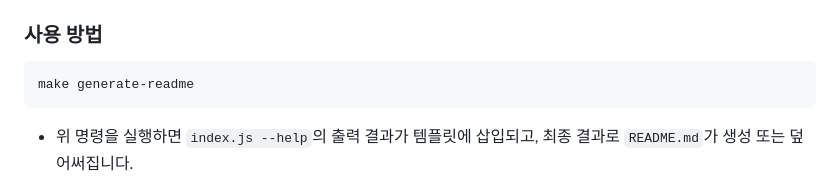
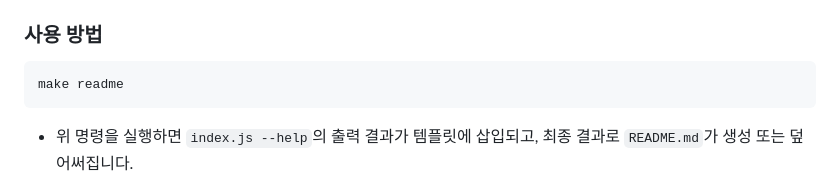
Before and after one commit to oss2025hnu/reposcore-js, a Markdown page: README.md, the part around the change. Drawn GitHub-style.

Commit message:
make readme 명령 황용법 문서에 업데이트

````diff
--- a/README.md
+++ b/README.md
@@ -123,7 +123,7 @@ GitHub Codespaces에서 본 프로젝트를 열면 `npm install`이 자동으로
 ### 사용 방법
 
 ```bash
-make generate-readme
+make readme
 ```
 
 - 위 명령을 실행하면 `index.js --help`의 출력 결과가 템플릿에 삽입되고, 최종 결과로 `README.md`가 생성 또는 덮어써집니다.
````
Also changed, not shown: Readme_Template.md (+1 -1 lines).
